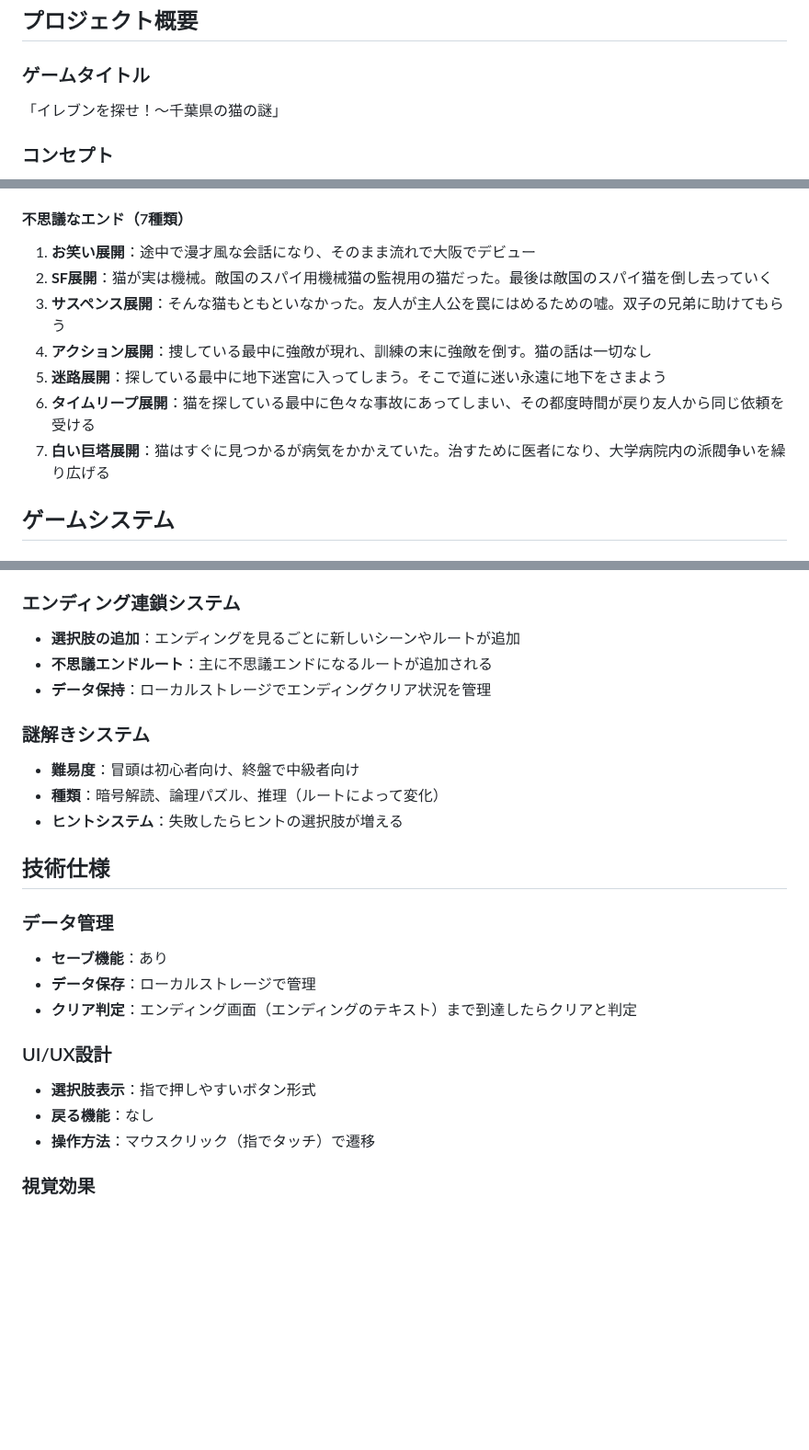
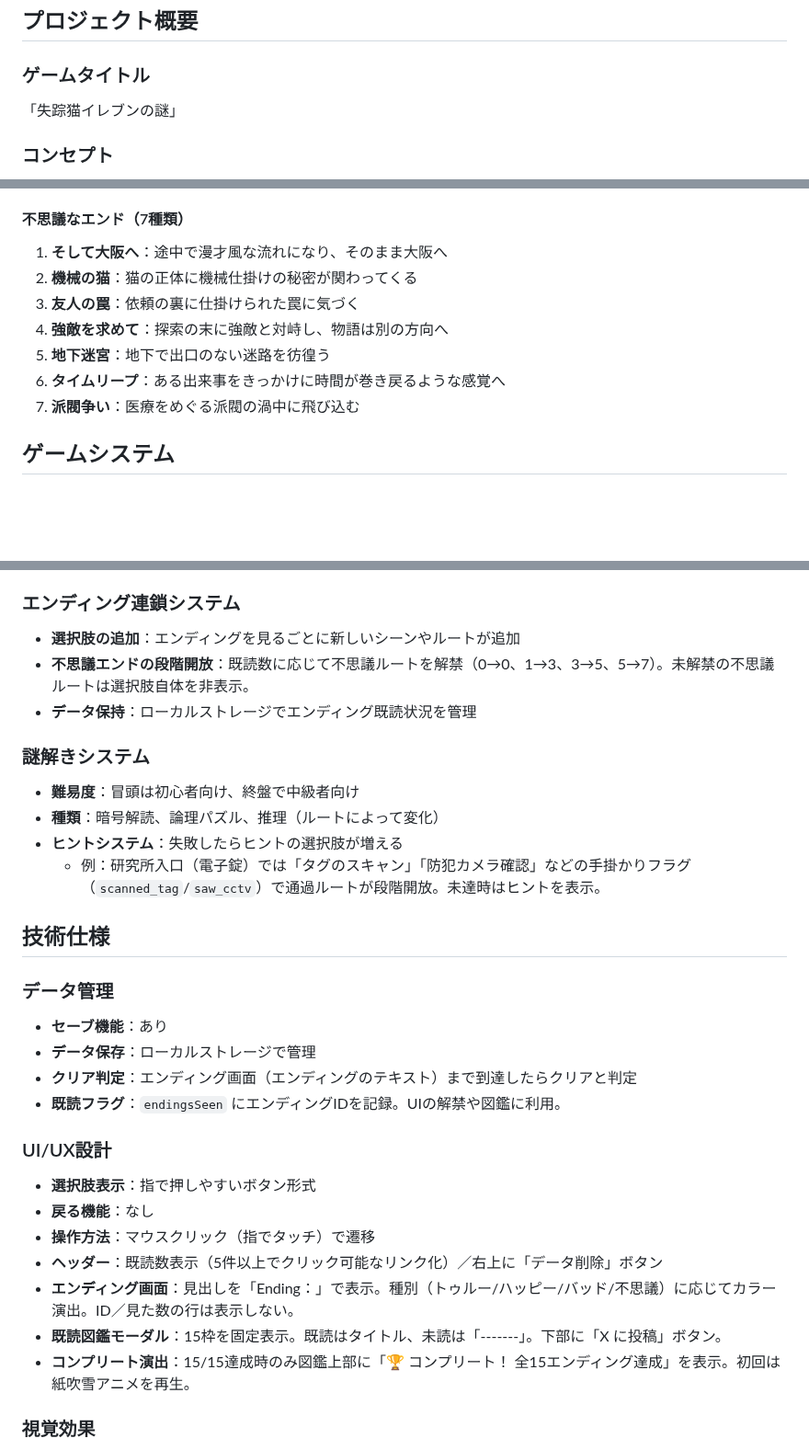
Before and after one commit to wikeda/Text-ADV001, a Markdown page: requirements.md, 3 parts joined by grey strips. Shown at 92% size. Rendered like a GitHub page; blank space fills up the shorter version.

Commit message:
docs(requirements): align spec with current build (title, weird endings names, gated weird routes, puzzle flags, UI/UX, completion + catalog)

```diff
--- a/requirements.md
+++ b/requirements.md
@@ -3,7 +3,7 @@
 ## プロジェクト概要
 
 ### ゲームタイトル
-「イレブンを探せ！～千葉県の猫の謎」
+「失踪猫イレブンの謎」
 
 ### コンセプト
 現代日本の千葉県浦安市を舞台にした、猫を探すという目的から様々なストーリーに派生するテキストアドベンチャーゲーム。「かまいたちの夜」のような分岐型ストーリーで、15種類の異なるエンディングを楽しめる。
@@ -71,13 +71,13 @@
 3. **再び逃げる**：猫は見つかるが、途中で逃がしてしまう
 
 #### 不思議なエンド（7種類）
-1. **お笑い展開**：途中で漫才風な会話になり、そのまま流れで大阪でデビュー
-2. **SF展開**：猫が実は機械。敵国のスパイ用機械猫の監視用の猫だった。最後は敵国のスパイ猫を倒し去っていく
-3. **サスペンス展開**：そんな猫もともといなかった。友人が主人公を罠にはめるための嘘。双子の兄弟に助けてもらう
-4. **アクション展開**：捜している最中に強敵が現れ、訓練の末に強敵を倒す。猫の話は一切なし
-5. **迷路展開**：探している最中に地下迷宮に入ってしまう。そこで道に迷い永遠に地下をさまよう
-6. **タイムリープ展開**：猫を探している最中に色々な事故にあってしまい、その都度時間が戻り友人から同じ依頼を受ける
-7. **白い巨塔展開**：猫はすぐに見つかるが病気をかかえていた。治すために医者になり、大学病院内の派閥争いを繰り広げる
+1. **そして大阪へ**：途中で漫才風な流れになり、そのまま大阪へ
+2. **機械の猫**：猫の正体に機械仕掛けの秘密が関わってくる
+3. **友人の罠**：依頼の裏に仕掛けられた罠に気づく
+4. **強敵を求めて**：探索の末に強敵と対峙し、物語は別の方向へ
+5. **地下迷宮**：地下で出口のない迷路を彷徨う
+6. **タイムリープ**：ある出来事をきっかけに時間が巻き戻るような感覚へ
+7. **派閥争い**：医療をめぐる派閥の渦中に飛び込む
 
 ## ゲームシステム
 
@@ -93,13 +93,14 @@
 
 ### エンディング連鎖システム
 - **選択肢の追加**：エンディングを見るごとに新しいシーンやルートが追加
-- **不思議エンドルート**：主に不思議エンドになるルートが追加される
-- **データ保持**：ローカルストレージでエンディングクリア状況を管理
+- **不思議エンドの段階開放**：既読数に応じて不思議ルートを解禁（0→0、1→3、3→5、5→7）。未解禁の不思議ルートは選択肢自体を非表示。
+- **データ保持**：ローカルストレージでエンディング既読状況を管理
 
 ### 謎解きシステム
 - **難易度**：冒頭は初心者向け、終盤で中級者向け
 - **種類**：暗号解読、論理パズル、推理（ルートによって変化）
 - **ヒントシステム**：失敗したらヒントの選択肢が増える
+  - 例：研究所入口（電子錠）では「タグのスキャン」「防犯カメラ確認」などの手掛かりフラグ（`scanned_tag`/`saw_cctv`）で通過ルートが段階開放。未達時はヒントを表示。
 
 ## 技術仕様
 
@@ -107,11 +108,16 @@
 - **セーブ機能**：あり
 - **データ保存**：ローカルストレージで管理
 - **クリア判定**：エンディング画面（エンディングのテキスト）まで到達したらクリアと判定
+ - **既読フラグ**：`endingsSeen` にエンディングIDを記録。UIの解禁や図鑑に利用。
 
 ### UI/UX設計
 - **選択肢表示**：指で押しやすいボタン形式
 - **戻る機能**：なし
 - **操作方法**：マウスクリック（指でタッチ）で遷移
+ - **ヘッダー**：既読数表示（5件以上でクリック可能なリンク化）／右上に「データ削除」ボタン
+ - **エンディング画面**：見出しを「Ending：<ID>」で表示。種別（トゥルー/ハッピー/バッド/不思議）に応じてカラー演出。ID／見た数の行は表示しない。
+ - **既読図鑑モーダル**：15枠を固定表示。既読はタイトル、未読は「-------」。下部に「X に投稿」ボタン。
+ - **コンプリート演出**：15/15達成時のみ図鑑上部に「🏆 コンプリート！ 全15エンディング達成」を表示。初回は紙吹雪アニメを再生。
 
 ### 視覚効果
 - **フォント効果**：
```
